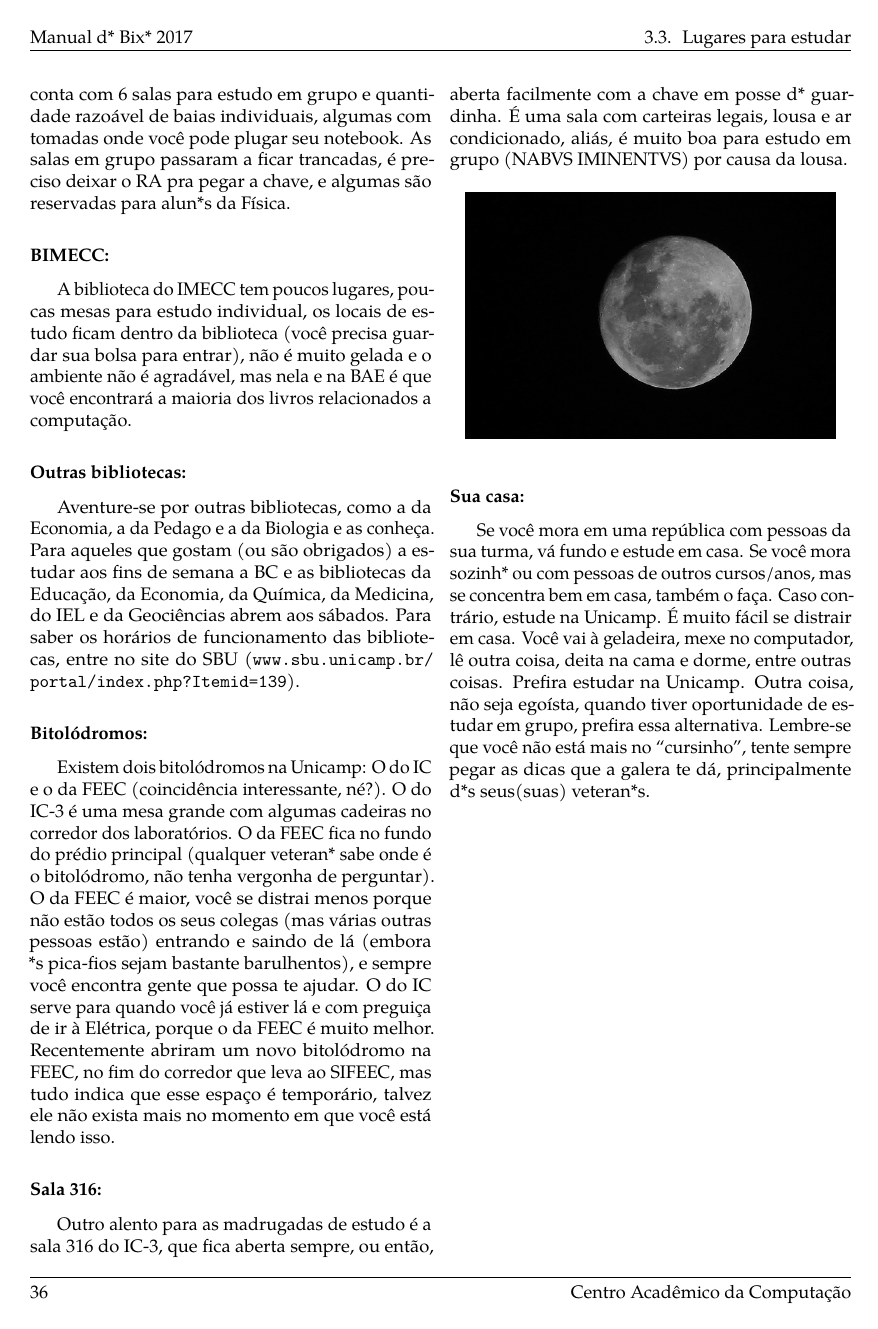
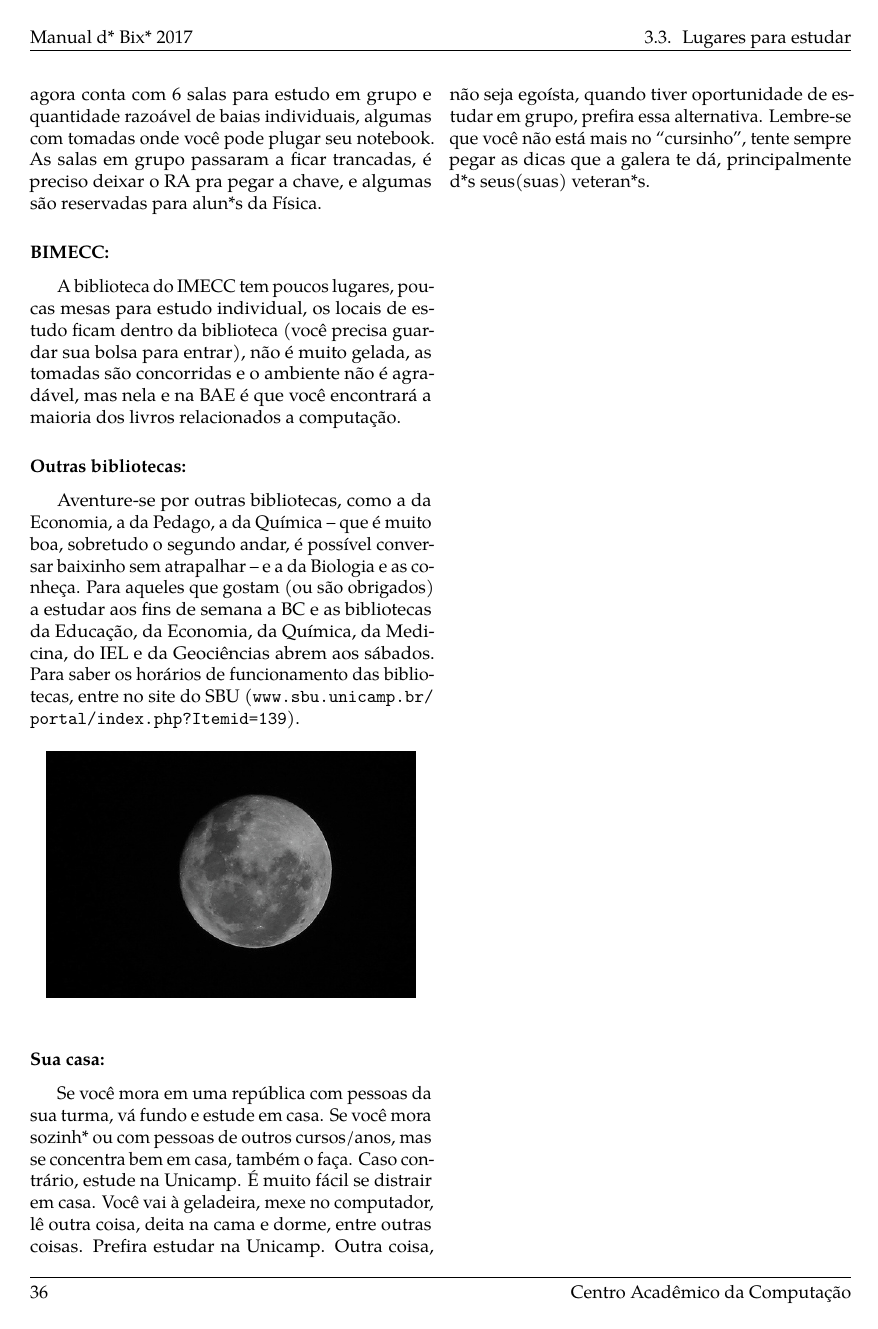
Before and after one commit to cacounicamp/Manual-do-Bixo, a LaTeX book (manual_do_bixo.tex, which reads 03-unicamp/lugares_para_estudar.tex): page 46 of 70. Compiled offline with pdfLaTeX.

Commit message:
Removendo piadas antigas, omitindo sala 316 pois nunca vi e irei confirmar, coluna de 80 caracteres, menção à biblioteca da química, tive boa experiência

```diff
--- a/03-unicamp/lugares_para_estudar.tex
+++ b/03-unicamp/lugares_para_estudar.tex
@@ -27,63 +28,53 @@ lá de cima também é ma-ra-vi-lho-so.
 
 \subsubsection{Arcádia (ou mesinhas do IEL):} A Arcádia é algumas mesas ao ar
 livre no IEL (Instituto de Estudos da Linguagem). Em horários de aula é
-silencioso, é um ambiente muito agradável e por ser ao ar livre, não fecha.  Tem
+silencioso, é um ambiente muito agradável e por ser ao ar livre, não fecha. Tem
 dois problemas: O grande fluxo de pessoas no local pode facilmente distraí-lo,
 principalmente se você as conhecer, e à noite enche de insetos (além da
-iluminação não ser das melhores). Às vezes, venta bastante e é ruim para estudar
-com folhas avulsas. Mas ainda assim é um ótimo local para estudar.
+iluminação não ser das melhores). Às vezes, venta bastante e é ruim para
+estudar com folhas avulsas. Mas ainda assim é um ótimo local para estudar.
 
 \subsubsection{Biblioteca do IFGW:} A biblioteca do IFGW (Instituto de Física
-Gleb Wataghin) é ótima para dias de calor, por ser super gelada (ar-condicionado
-mega-super-power!). Tem vantagem sobre as outras bibliotecas pelo fato das salas
-de estudo serem fora da biblioteca e por isso você não precisa deixar o seu
-material para entrar na sala de estudos. Recentemente reformada, agora conta com
-6 salas para estudo em grupo e quantidade razoável de baias individuais, algumas
-com tomadas onde você pode plugar seu notebook. As salas em grupo passaram a
-ficar trancadas, é preciso deixar o RA pra pegar a chave, e algumas são
-reservadas para alun*s da Física.
+Gleb Wataghin) é ótima para dias de calor, por ser super gelada (
+ar-condicionado mega-super-power!). Tem vantagem sobre as outras bibliotecas
+pelo fato das salas de estudo serem fora da biblioteca e por isso você não
+precisa deixar o seu material para entrar na sala de estudos. Recentemente
+reformada, agora conta com 6 salas para estudo em grupo e quantidade razoável
+de baias individuais, algumas com tomadas onde você pode plugar seu notebook.
+As salas em grupo passaram a ficar trancadas, é preciso deixar o RA pra pegar a
+chave, e algumas são reservadas para alun*s da Física.
 
 \subsubsection{BIMECC:} A biblioteca do IMECC tem poucos lugares, poucas mesas
 para estudo individual, os locais de estudo ficam dentro da biblioteca (você
-precisa guardar sua bolsa para entrar), não é muito gelada e o ambiente não é
-agradável, mas nela e na BAE é que você encontrará a maioria dos livros
-relacionados a computação.
+precisa guardar sua bolsa para entrar), não é muito gelada, as tomadas são
+concorridas e o ambiente não é agradável, mas nela e na BAE é que você
+encontrará a maioria dos livros relacionados a computação.
 
 \subsubsection{Outras bibliotecas:} Aventure-se por outras bibliotecas, como a
-da Economia, a da Pedago e a da Biologia e as conheça. Para aqueles que gostam
-(ou são obrigados) a estudar aos fins de semana a BC e as bibliotecas da
-Educação, da Economia, da Química, da Medicina, do IEL e da Geociências abrem
-aos sábados. Para saber os horários de funcionamento das bibliotecas, entre no
-site do SBU (\url{www.sbu.unicamp.br/portal/index.php?Itemid=139}).
+da Economia, a da Pedago, a da Química -- que é muito boa, sobretudo o segundo
+andar, é possível conversar baixinho sem atrapalhar -- e a da Biologia e as
+conheça. Para aqueles que gostam (ou são obrigados) a estudar aos fins de
+semana a BC e as bibliotecas da Educação, da Economia, da Química, da Medicina,
+do IEL e da Geociências abrem aos sábados. Para saber os horários de
+funcionamento das bibliotecas, entre no site do SBU
+(\url{www.sbu.unicamp.br/portal/index.php?Itemid=139}).
 
-\subsubsection{Bitolódromos:} Existem dois bitolódromos na Unicamp: O do IC e o
-da FEEC (coincidência interessante, né?). O do IC-3 é uma mesa grande com
-algumas cadeiras no corredor dos laboratórios. O da FEEC fica no fundo do prédio
-principal (qualquer veteran* sabe onde é o bitolódromo, não tenha vergonha de
-perguntar). O da FEEC é maior, você se distrai menos porque não estão todos os
-seus colegas (mas várias outras pessoas estão) entrando e saindo de lá (embora
-*s pica-fios sejam bastante barulhentos), e sempre você encontra gente que possa
-te ajudar.  O do IC serve para quando você já estiver lá e com preguiça de ir à
-Elétrica, porque o da FEEC é muito melhor. Recentemente abriram um novo
-bitolódromo na FEEC, no fim do corredor que leva ao SIFEEC, mas tudo indica que
-esse espaço é temporário, talvez ele não exista mais no momento em que você está
-lendo isso.
-
-\subsubsection{Sala 316:} Outro alento para as madrugadas de estudo é a sala 316
-do IC-3, que fica aberta sempre, ou então, aberta facilmente com a chave em
-posse d* guardinha. É uma sala com carteiras legais, lousa e ar condicionado,
-aliás, é muito boa para estudo em grupo (NABVS IMINENTVS) por causa da lousa.
+% \subsubsection{Sala 316:} Outro alento para as madrugadas de estudo é a sala
+% 316 do IC-3, que fica aberta sempre, ou então, aberta facilmente com a chave
+%em posse d* guardinha. É uma sala com carteiras legais, lousa e ar
+%condicionado, aliás, é muito boa para estudo em grupo (NABVS IMINENTVS) por
+%causa da lousa.
 
 \begin{figure}[h!]  \centering
   \includegraphics[width=.45\textwidth]{img/unicamp/lua.jpg}
 \end{figure}
 
 \subsubsection{Sua casa:} Se você mora em uma república com pessoas da sua
-turma, vá fundo e estude em casa. Se você mora sozinh* ou com pessoas de outros
-cursos/anos, mas se concentra bem em casa, também o faça. Caso contrário, estude
-na Unicamp. É muito fácil se distrair em casa. Você vai à geladeira, mexe no
-computador, lê outra coisa, deita na cama e dorme, entre outras coisas. Prefira
-estudar na Unicamp. Outra coisa, não seja egoísta, quando tiver oportunidade de
-estudar em grupo, prefira essa alternativa. Lembre-se que você não está mais no
-``cursinho'', tente sempre pegar as dicas que a galera te dá, principalmente d*s
-seus(suas) veteran*s.
+turma, vá fundo e estude em casa. Se você mora sozinh* ou com pessoas de
+outros cursos/anos, mas se concentra bem em casa, também o faça. Caso
+contrário, estude na Unicamp. É muito fácil se distrair em casa. Você vai à
+geladeira, mexe no computador, lê outra coisa, deita na cama e dorme, entre
+outras coisas. Prefira estudar na Unicamp. Outra coisa, não seja egoísta,
+quando tiver oportunidade de estudar em grupo, prefira essa alternativa.
+Lembre-se que você não está mais no ``cursinho'', tente sempre pegar as dicas
+que a galera te dá, principalmente d*s seus(suas) veteran*s.
```
Also changed, not shown: 03-unicamp/lugares_para_estudar.tex (23 more changed lines).
